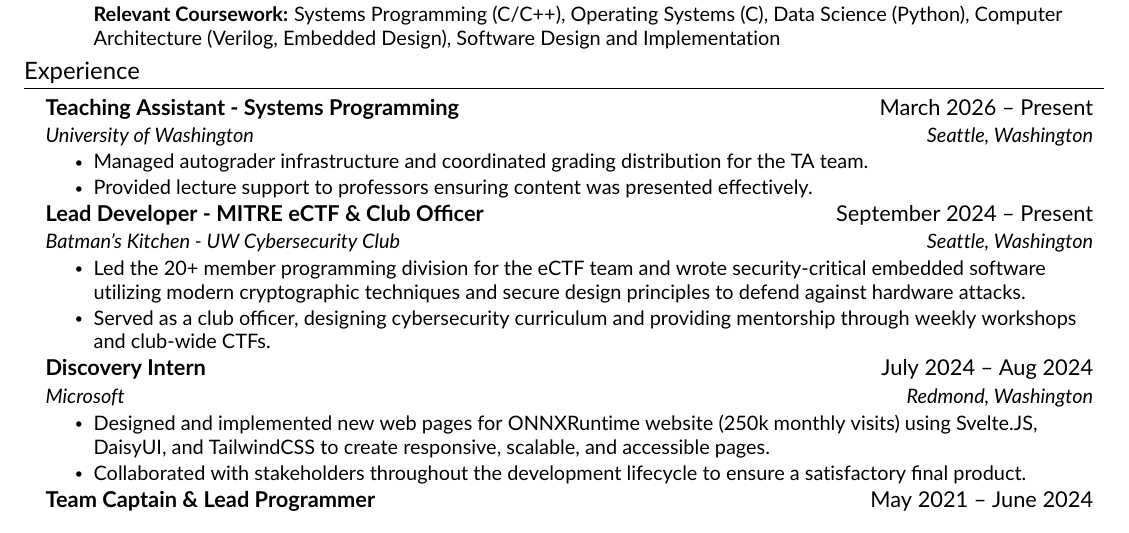
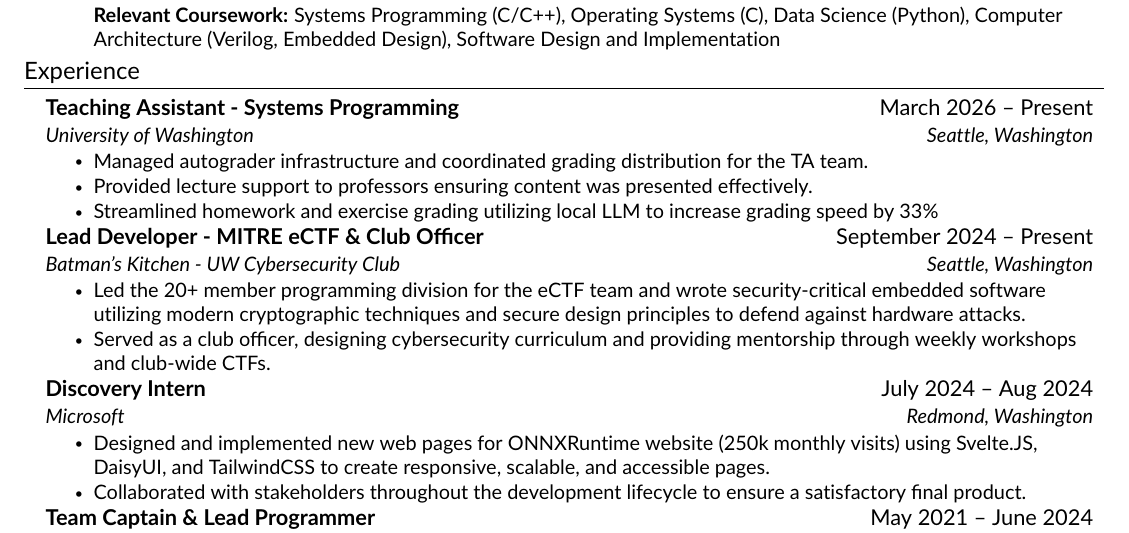
Before and after one commit to Cjh4444/Resume, a LaTeX CV (resume.tex, which reads src/experience.tex): part of the page, cut so that both start at the same text. Compiled offline with pdfLaTeX.

Commit message:
bullet update

```diff
--- a/src/experience.tex
+++ b/src/experience.tex
@@ -8,6 +8,7 @@
     \resumeItemListStart
         \resumeItem{Managed autograder infrastructure and coordinated grading distribution for the TA team.}
         \resumeItem{Provided lecture support to professors ensuring content was presented effectively.}
+        \resumeItem{Streamlined homework and exercise grading utilizing local LLM to increase grading speed by 33\% }
     \resumeItemListEnd
 
     \resumeSubheading
```
Also changed, not shown: src/experience.tex (1 more changed lines).
